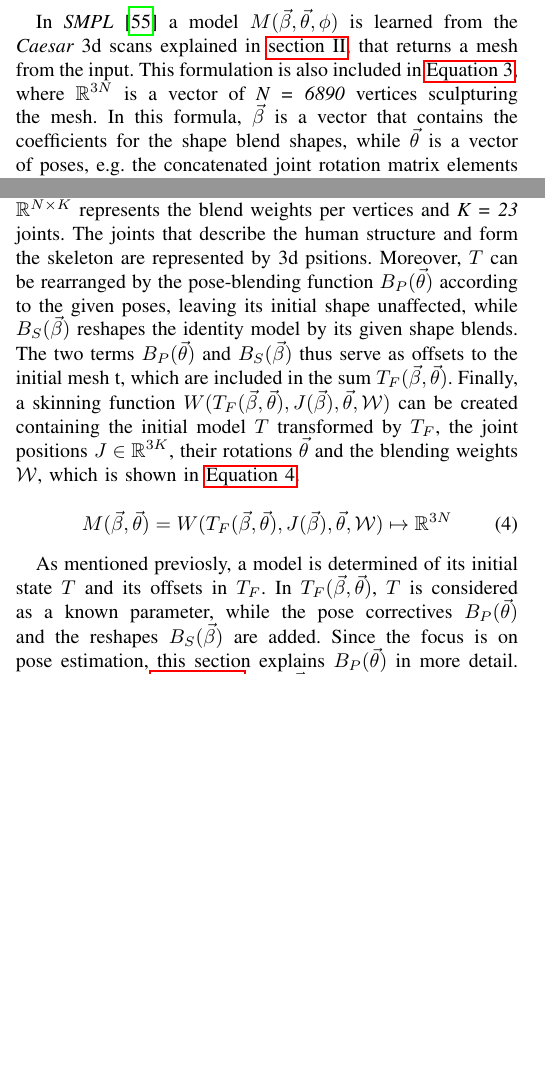
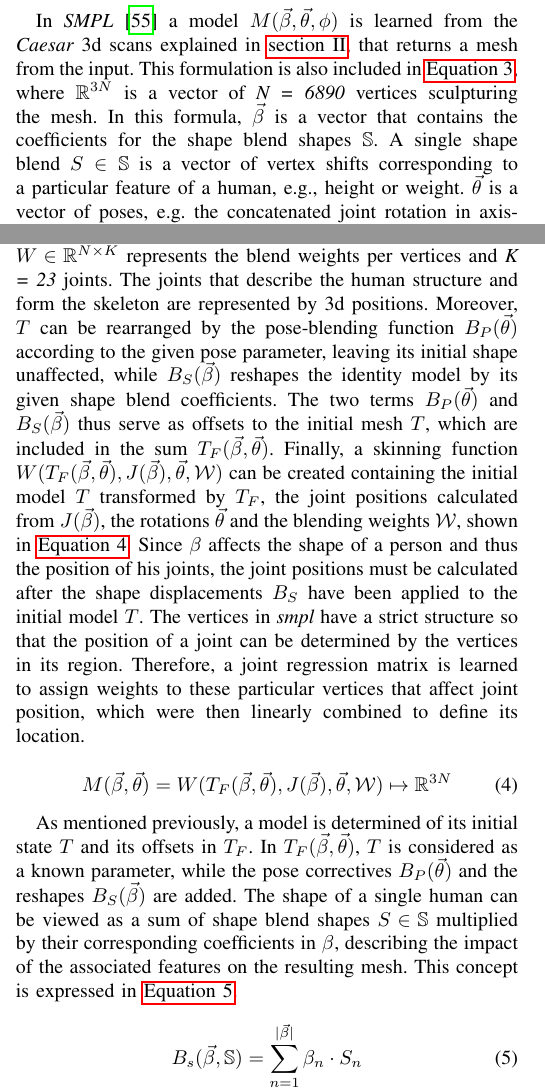
Before and after one commit to MaDoedel/hpe, a LaTeX paper (paper.tex, which reads sections/models.tex): two parts of the columns of page 3 of 15, joined at a grey line, cut so that both start at the same text, the shorter picture padded with empty space. Compiled offline with pdfLaTeX.

```diff
--- a/sections/models.tex
+++ b/sections/models.tex
@@ -3,21 +3,29 @@
 
 \subsection{Skinned Multi-Person Linear model SMPL}
 \label{sec:SMPL}
-In \emph{SMPL} \cite{smpl} a model $M(\vec{\beta},\vec{\theta},\phi)$ is learned from the \emph{Caesar} 3d scans explained in \autoref{sec:benchmarks}, that returns a mesh from the input. This formulation is also included in \autoref{eq:model}, where $\mathbb{R}^{3N}$ is a vector of \emph{N = 6890} vertices sculpturing the mesh. In this formula, $\vec{\beta}$ is a vector that contains the coefficients for the shape blend shapes, while $\vec{\theta}$ is a vector of poses, e.g. the concatenated joint rotation matrix elements of all joints, which are also used as coefficients for pose blend shapes, and $\phi$ describes other learned parameters.
+In \emph{SMPL} \cite{smpl} a model $M(\vec{\beta},\vec{\theta},\phi)$ is learned from the \emph{Caesar} 3d scans explained in \autoref{sec:benchmarks}, that returns a mesh from the input. This formulation is also included in \autoref{eq:model}, where $\mathbb{R}^{3N}$ is a vector of \emph{N = 6890} vertices sculpturing the mesh. In this formula, $\vec{\beta}$ is a vector that contains the coefficients for the shape blend shapes $\mathbb{S}$.
+A single shape blend $S \in \mathbb{S}$ is a vector of vertex shifts corresponding to a particular feature of a human, e.g., height or weight. $\vec{\theta}$ is a vector of poses, e.g. the concatenated joint rotation in axis-angles representation, of all joints and the global rotation, which are also used as coefficients for pose blend shapes, and $\phi$ describes other learned parameters.
 
 \begin{equation}
 \label{eq:model}
 M(\vec{\beta},\vec{\theta},\phi) : \mathbb{R}^{\vert \vec{\theta} \vert \times \vert \vec{\beta} \vert} \mapsto \mathbb{R}^{3N}
 \end{equation}
 
-\emph{SMPL} is based on vertex skinning and blend shapes. A vertex changes its position depending on the motion of the associated joint. This displacement is controlled by assigned blend weights. A vector $T \in \mathbb{R}^{3N}$ of vertex positions describes a gender neutral initial human model, while a matrix $W \in \mathbb{R}^{N \times K}$ represents the blend weights per vertices and \emph{K = 23} joints. The joints that describe the human structure and form the skeleton are represented by 3d psitions. Moreover, $T$ can be rearranged by the pose-blending function $B_{P}(\vec{\theta})$ according to the given poses, leaving its initial shape unaffected, while $B_{S}(\vec{\beta})$ reshapes the identity model by its given shape blends. The two terms $B_{P}(\vec{\theta})$ and $B_{S}(\vec{\beta})$ thus serve as offsets to the initial mesh t, which are included in the sum $T_{F}(\vec{\beta},\vec{\theta})$. Finally, a skinning function $W(T_{F}(\vec{\beta},\vec{\theta}),J(\vec{\beta}),\vec{\theta},\mathcal{W})$ can be created containing the initial model $T$ transformed by $T_{F}$, the joint positions $J \in \mathbb{R}^{3K}$, their rotations $\vec{\theta}$ and the blending weights $\mathcal{W}$, which is shown in \autoref{eq:smpl}.
+\emph{SMPL} is based on vertex skinning and blend shapes. A vertex changes its position depending on the motion of the associated joint. This displacement is controlled by assigned blend weights. A vector $T \in \mathbb{R}^{3N}$ of vertex positions describes a gender neutral initial human model, while a matrix $W \in \mathbb{R}^{N \times K}$ represents the blend weights per vertices and \emph{K = 23} joints. The joints that describe the human structure and form the skeleton are represented by 3d positions. Moreover, $T$ can be rearranged by the pose-blending function $B_{P}(\vec{\theta})$ according to the given pose parameter, leaving its initial shape unaffected, while $B_{S}(\vec{\beta})$ reshapes the identity model by its given shape blend coefficients. The two terms $B_{P}(\vec{\theta})$ and $B_{S}(\vec{\beta})$ thus serve as offsets to the initial mesh $T$, which are included in the sum $T_{F}(\vec{\beta},\vec{\theta})$. Finally, a skinning function $W(T_{F}(\vec{\beta},\vec{\theta}),J(\vec{\beta}),\vec{\theta},\mathcal{W})$ can be created containing the initial model $T$ transformed by $T_{F}$, the joint positions calculated from $J(\vec{\beta})$, the rotations $\vec{\theta}$ and the blending weights $\mathcal{W}$, shown in \autoref{eq:smpl}. Since $\beta$ affects the shape of a person and thus the position of his joints, the joint positions must be calculated after the shape displacements $B_{S}$ have been applied to the initial model $T$. The vertices in \emph{smpl} have a strict structure so that the position of a joint can be determined by the vertices in its region. Therefore, a joint regression matrix is learned to assign weights to these particular vertices that affect joint position, which were then linearly combined to define its location.
 
 \begin{equation}
 \label{eq:smpl}
 M(\vec{\beta},\vec{\theta}) = W(T_{F}(\vec{\beta},\vec{\theta}),J(\vec{\beta}),\vec{\theta},\mathcal{W}) \mapsto \mathbb{R}^{3N}
 \end{equation}
 
-As mentioned previosly, a model is determined of its initial state $T$ and its offsets in $T_{F}$. In $T_{F}(\vec{\beta},\vec{\theta})$, $T$ is considered as a known parameter, while the pose correctives $B_{P}(\vec{\theta})$ and the reshapes $B_{S}(\vec{\beta})$ are added. Since the focus is on pose estimation, this section explains $B_{P}(\vec{\theta})$ in more detail. With respect to \autoref{eq:Tf}, $B_{P}(\vec{\theta})$ can be viewed as linear combinations of pose-blend shapes $P$ learned from \emph{Caesar} dataset.
+As mentioned previously, a model is determined of its initial state $T$ and its offsets in $T_{F}$. In $T_{F}(\vec{\beta},\vec{\theta})$, $T$ is considered as a known parameter, while the pose correctives $B_{P}(\vec{\theta})$ and the reshapes $B_{S}(\vec{\beta})$ are added. The shape of a single human can be viewed as a sum of shape blend shapes $S \in \mathbb{S}$ multiplied by their corresponding coefficients in $\beta$, describing the impact of the associated features on the resulting mesh. This concept is expressed in \autoref{eq:bs}.
+
+\begin{equation}
+\label{eq:bs}
+B_{s}(\vec{\beta},\mathbb{S}) = \sum_{n=1}^{|\vec{\beta}|}\beta_{n} \cdot S_{n}
+\end{equation}
+
+With respect to \autoref{eq:Tf}, $B_{P}(\vec{\theta})$ can be viewed as linear combinations of pose blend shapes $\mathbb{P}$ learned from \emph{Caesar} dataset.
 
 \begin{equation}
 \label{eq:Tf}
```
Also changed, not shown: paper.pdf, sections/models.tex (6 more changed lines), 2 other files.
